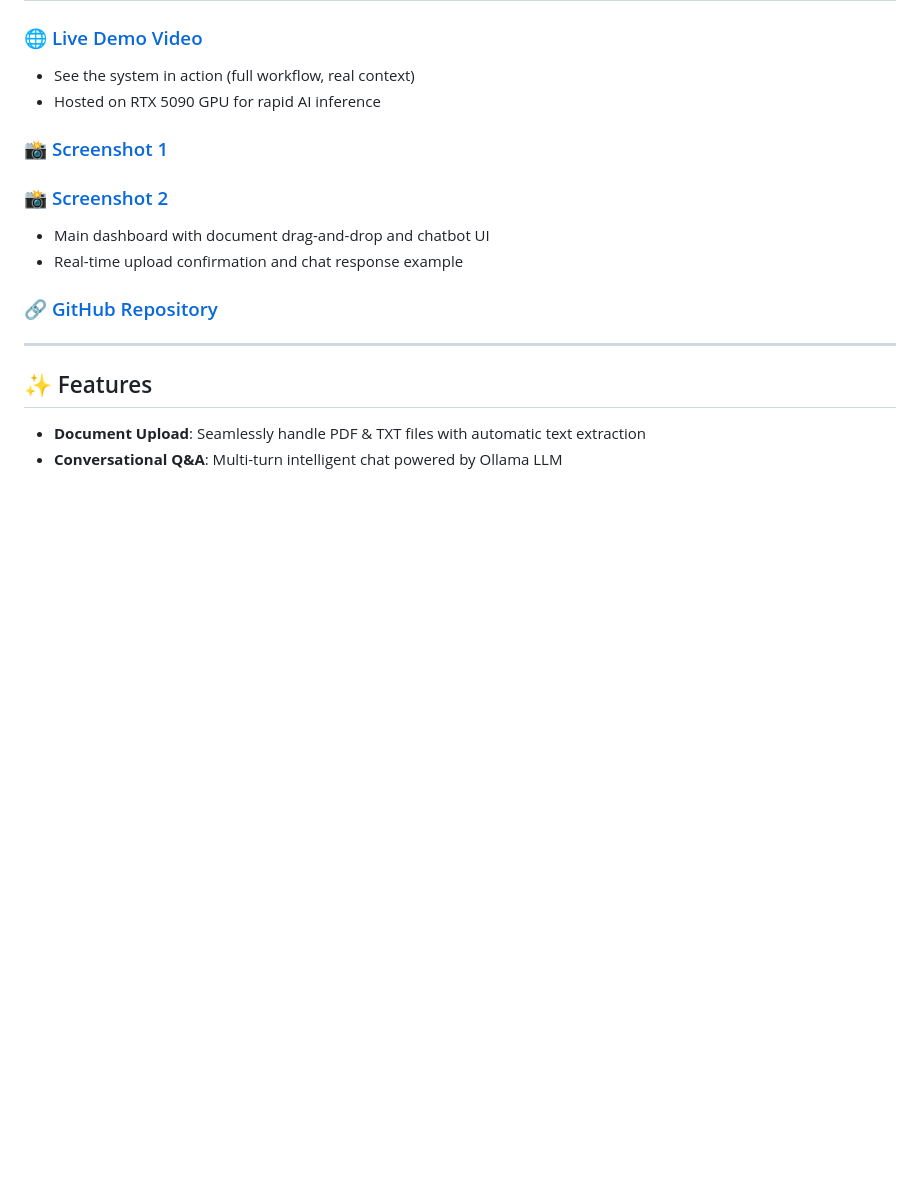
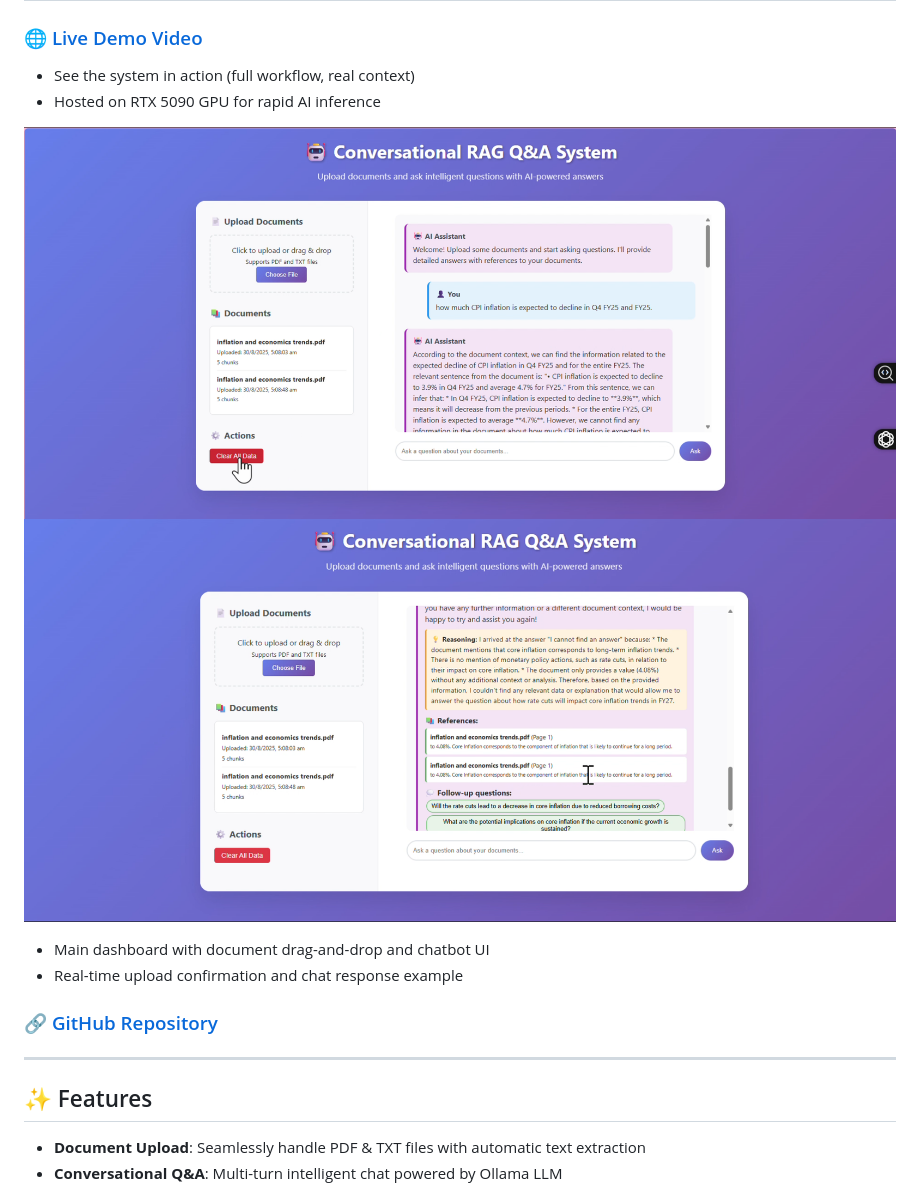
Before and after one commit to LearnCodeWithRam/conversational_RAG_system, a Markdown page: README.md, the part around the change. Rendered like a GitHub page; blank space fills up the shorter version.

```diff
--- a/README.md
+++ b/README.md
@@ -14,8 +14,8 @@ A cutting-edge Retrieval-Augmented Generation (RAG) system for document Q&A with
 - See the system in action (full workflow, real context)
 - Hosted on RTX 5090 GPU for rapid AI inference
 
-### 📸 [Screenshot 1](assets/1.png)
-### 📸 [Screenshot 2](assets/2.png)
+![Screenshot 1](assets/1.png)
+![Screenshot 2](assets/2.png)
 
 - Main dashboard with document drag-and-drop and chatbot UI
 - Real-time upload confirmation and chat response example
```
